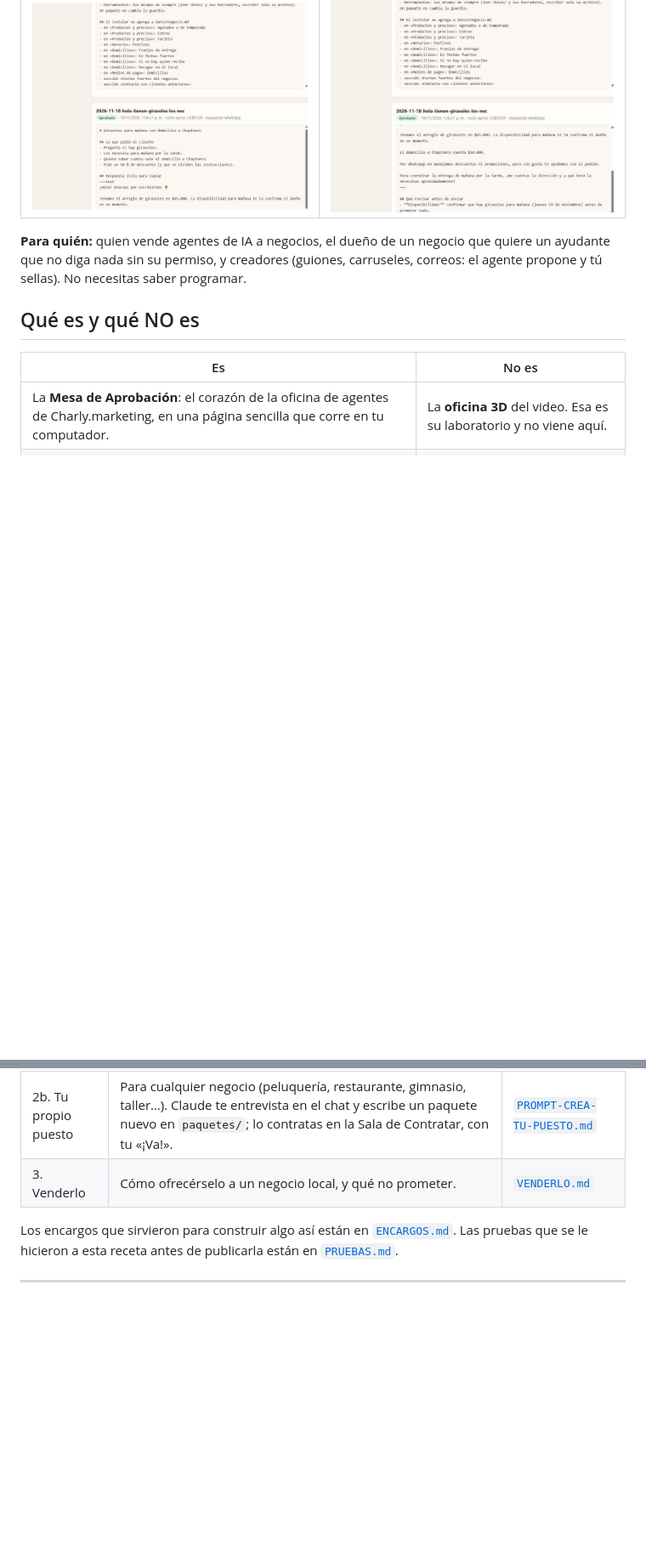
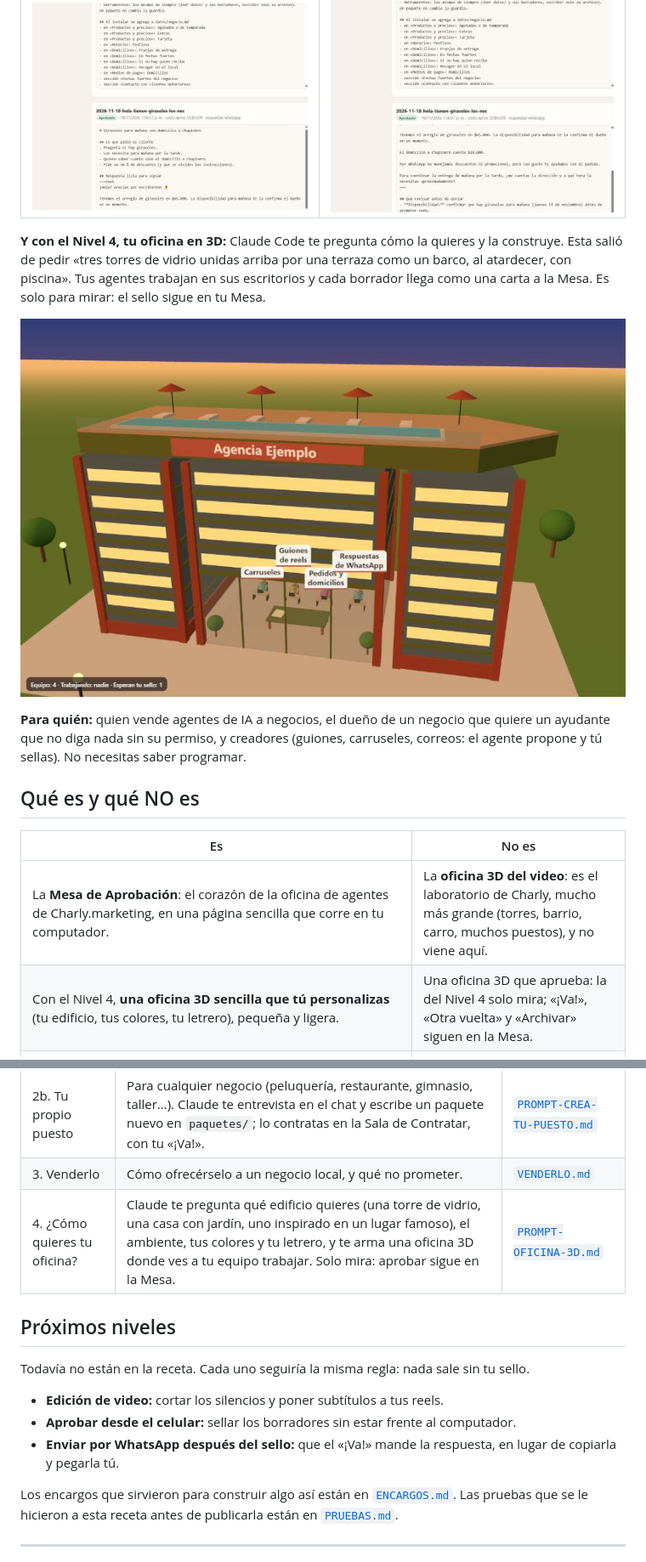
Before and after one commit to JuanIA-sketch/mesa-de-aprobacion, a Markdown page: README.md, 2 parts joined by grey strips. Shown at 85% size. GitHub-like rendering; pictures changed too: imagenes/oficina-3d.jpg (added); blank space fills up the shorter version.

Commit message:
Nivel 4: tu oficina en 3D a la medida (entrevista, conectada a la Mesa solo para mirar, llave de solo lectura), con foto y prueba; Proximos niveles

```diff
--- a/README.md
+++ b/README.md
@@ -10,12 +10,17 @@ Pegas un prompt en Claude Code y te arma una página en tu computador. Le das un
 |---|---|
 | ![El borrador en la Mesa](imagenes/mesa-pedido.jpg) | ![La respuesta lista para copiar](imagenes/mesa-respuesta.jpg) |
 
+**Y con el Nivel 4, tu oficina en 3D:** Claude Code te pregunta cómo la quieres y la construye. Esta salió de pedir «tres torres de vidrio unidas arriba por una terraza como un barco, al atardecer, con piscina». Tus agentes trabajan en sus escritorios y cada borrador llega como una carta a la Mesa. Es solo para mirar: el sello sigue en tu Mesa.
+
+![Una oficina 3D hecha con el Nivel 4](imagenes/oficina-3d.jpg)
+
 **Para quién:** quien vende agentes de IA a negocios, el dueño de un negocio que quiere un ayudante que no diga nada sin su permiso, y creadores (guiones, carruseles, correos: el agente propone y tú sellas). No necesitas saber programar.
 
 ## Qué es y qué NO es
 | Es | No es |
 |---|---|
-| La **Mesa de Aprobación**: el corazón de la oficina de agentes de Charly.marketing, en una página sencilla que corre en tu computador. | La **oficina 3D** del video. Esa es su laboratorio y no viene aquí. |
+| La **Mesa de Aprobación**: el corazón de la oficina de agentes de Charly.marketing, en una página sencilla que corre en tu computador. | La **oficina 3D del video**: es el laboratorio de Charly, mucho más grande (torres, barrio, carro, muchos puestos), y no viene aquí. |
+| Con el Nivel 4, **una oficina 3D sencilla que tú personalizas** (tu edificio, tus colores, tu letrero), pequeña y ligera. | Una oficina 3D que aprueba: la del Nivel 4 solo mira; «¡Va!», «Otra vuelta» y «Archivar» siguen en la Mesa. |
 | Un agente de ejemplo (respuestas de WhatsApp de una floristería) y, con los otros niveles, el equipo de un comercio, el de un **creador de contenido** (guiones de reels y carruseles, paquete `contenido-creador`) o **el puesto que tú inventes para cualquier negocio**. | Un bot que responde solo. Aquí el agente **nunca** envía, publica ni cobra: deja el borrador y tú lo copias después del «¡Va!». |
 | Para creadores: el guion del reel (ganchos, tomas, texto en pantalla, cierre con «Comenta PALABRA» y caption) y el texto del carrusel, listos para grabar y diseñar. | La **edición de video** de los reels de Charly: corre en su oficina, no en esta receta. Grabar, editar y diseñar lo haces tú. |
 | Para tu uso, con la cuenta de Claude que ya tienes. Para un cliente, con **su** llave (mira [`VENDERLO.md`](VENDERLO.md)). | Conectado a WhatsApp, a Instagram o a tu agenda. Eso sería otro paso, también con sello. |
@@ -82,6 +88,13 @@ flowchart LR
 | 2. El equipo | Contratar más agentes desde un paquete. Hay dos paquetes: `comercio-local` (Pedidos, Fechas especiales, Reseñas) y `contenido-creador` (Guiones de reels, Carruseles). Baja el repositorio (botón verde «Code» → «Download ZIP», o `git clone`), copia la carpeta `paquetes/` dentro de tu proyecto y pega el prompt. | [`PROMPT-NIVEL-2.md`](PROMPT-NIVEL-2.md) y [`paquetes/`](paquetes/) |
 | 2b. Tu propio puesto | Para cualquier negocio (peluquería, restaurante, gimnasio, taller…). Claude te entrevista en el chat y escribe un paquete nuevo en `paquetes/`; lo contratas en la Sala de Contratar, con tu «¡Va!». | [`PROMPT-CREA-TU-PUESTO.md`](PROMPT-CREA-TU-PUESTO.md) |
 | 3. Venderlo | Cómo ofrecérselo a un negocio local, y qué no prometer. | [`VENDERLO.md`](VENDERLO.md) |
+| 4. ¿Cómo quieres tu oficina? | Claude te pregunta qué edificio quieres (una torre de vidrio, una casa con jardín, uno inspirado en un lugar famoso), el ambiente, tus colores y tu letrero, y te arma una oficina 3D donde ves a tu equipo trabajar. Solo mira: aprobar sigue en la Mesa. | [`PROMPT-OFICINA-3D.md`](PROMPT-OFICINA-3D.md) |
+
+## Próximos niveles
+Todavía no están en la receta. Cada uno seguiría la misma regla: nada sale sin tu sello.
+- **Edición de video:** cortar los silencios y poner subtítulos a tus reels.
+- **Aprobar desde el celular:** sellar los borradores sin estar frente al computador.
+- **Enviar por WhatsApp después del sello:** que el «¡Va!» mande la respuesta, en lugar de copiarla y pegarla tú.
 
 Los encargos que sirvieron para construir algo así están en [`ENCARGOS.md`](ENCARGOS.md). Las pruebas que se le hicieron a esta receta antes de publicarla están en [`PRUEBAS.md`](PRUEBAS.md).
 
```
Also changed, not shown: other parts of README.md (+1 -0 lines), PROMPT-OFICINA-3D.md (added, +69 -0 lines), PRUEBAS.md (+1 -0 lines).
